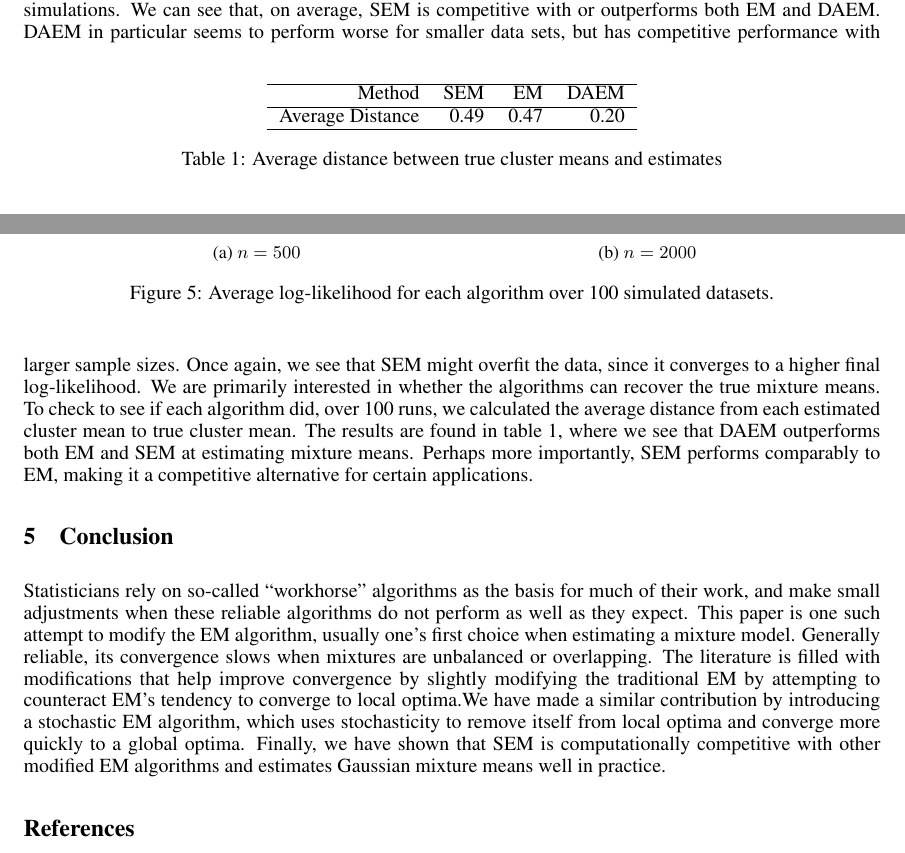
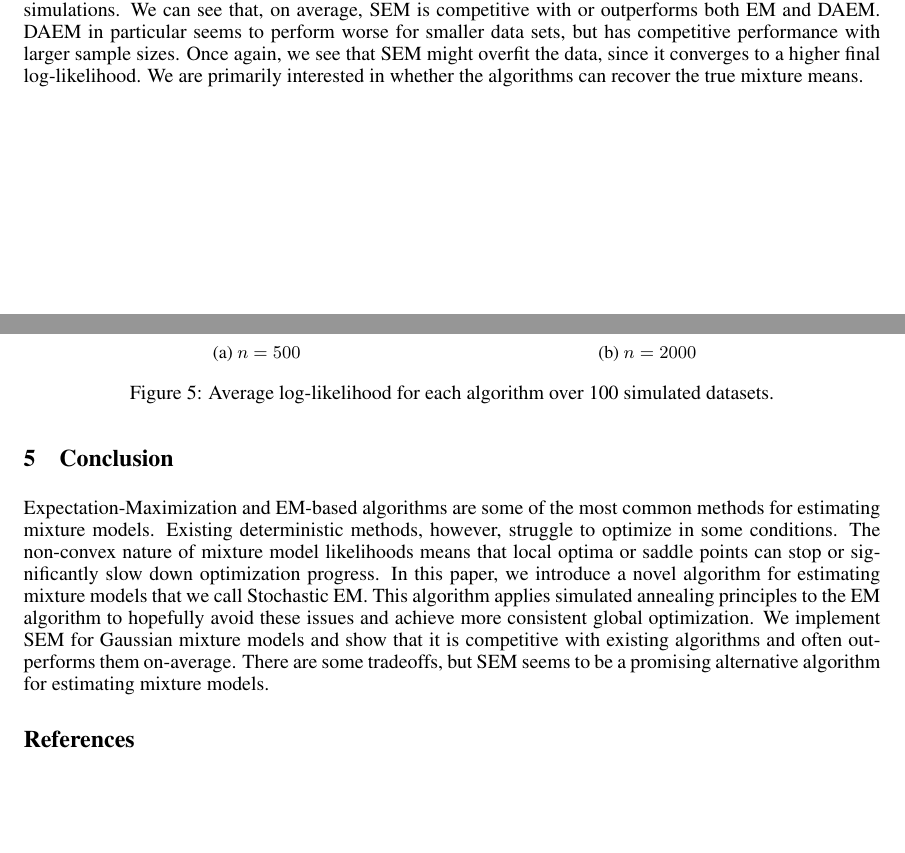
Before and after one commit to rogerfan/project_stats608, a LaTeX document (project.tex): two parts of pages 7 and 8 of 9 before the commit and two parts of pages 7 and 8 of 8 after it, joined at a grey line, cut so that both start at the same text, the shorter picture padded with empty space. Compiled offline with pdfLaTeX.

Commit message:
New conclusions, small edits.

```diff
--- a/project.tex
+++ b/project.tex
@@ -345,24 +345,27 @@ We must keep in mind, however, that SEM is a stochastic algorithm. Figure~\ref{f
 \end{figure}
 
 
-\begin{table}[hb]
-\centering
-\begin{tabular}{rrrr}
-  \hline
-Method            & SEM   & EM    & DAEM \\
-\hline
-Average Distance  & 0.49  & 0.47  & 0.20 \\
-   \hline
-\end{tabular}
-\caption{Average distance between true cluster means and estimates}
-\label{tab:mu_distance}
-\end{table}
+% \begin{table}[hb]
+% \centering
+% \begin{tabular}{rrrr}
+%   \hline
+% Method            & SEM   & EM    & DAEM \\
+% \hline
+% Average Distance  & 0.49  & 0.47  & 0.20 \\
+%    \hline
+% \end{tabular}
+% \caption{Average distance between true cluster means and estimates}
+% \label{tab:mu_distance}
+% \end{table}
 
-To further explore the effectiveness of SEM, we compared all three optimization methods on 100 simulated datasets for varying sample sizes. Figure~\ref{fig:sims} shows the average log-likelihoods of each method for these simulations. We can see that, on average, SEM is competitive with or outperforms both EM and DAEM. DAEM in particular seems to perform worse for smaller data sets, but has competitive performance with larger sample sizes. Once again, we see that SEM might overfit the data, since it converges to a higher final log-likelihood. We are primarily interested in whether the algorithms can recover the true mixture means. To check to see if each algorithm did, over 100 runs, we calculated the average distance from each estimated cluster mean to true cluster mean. The results are found in table \ref{tab:mu_distance}, where we see that DAEM outperforms both EM and SEM at estimating mixture means. Perhaps more importantly, SEM performs comparably to EM, making it a competitive alternative for certain applications.
+To further explore the effectiveness of SEM, we compared all three optimization methods on 100 simulated datasets for varying sample sizes. Figure~\ref{fig:sims} shows the average log-likelihoods of each method for these simulations. We can see that, on average, SEM is competitive with or outperforms both EM and DAEM. DAEM in particular seems to perform worse for smaller data sets, but has competitive performance with larger sample sizes. Once again, we see that SEM might overfit the data, since it converges to a higher final log-likelihood. We are primarily interested in whether the algorithms can recover the true mixture means.
+% To check to see if each algorithm did, over 100 runs, we calculated the average distance from each estimated cluster mean to true cluster mean. The results are found in Table~\ref{tab:mu_distance}, where we see that DAEM outperforms both EM and SEM at estimating mixture means. Perhaps more importantly, SEM performs comparably to EM, making it a competitive alternative for certain applications.
 
 \section{Conclusion} \label{sec:conclusion}
 
-Statisticians rely on so-called ``workhorse'' algorithms as the basis for much of their work, and make small adjustments when these reliable algorithms do not perform as well as they expect. This paper is one such attempt to modify the EM algorithm, usually one's first choice when estimating a mixture model. Generally reliable, its convergence slows when mixtures are unbalanced or overlapping. The literature is filled with modifications that help improve convergence by slightly modifying the traditional EM by attempting to counteract EM's tendency to converge to local optima.We have made a similar contribution by introducing a stochastic EM algorithm, which uses stochasticity to remove itself from local optima and converge more quickly to a global optima. Finally, we have shown that SEM is computationally competitive with other modified EM algorithms and estimates Gaussian mixture means well in practice.
+Expectation-Maximization and EM-based algorithms are some of the most common methods for estimating mixture models. Existing deterministic methods, however, struggle to optimize in some conditions. The non-convex nature of mixture model likelihoods means that local optima or saddle points can stop or significantly slow down optimization progress. In this paper, we introduce a novel algorithm for estimating mixture models that we call Stochastic EM. This algorithm applies simulated annealing principles to the EM algorithm to hopefully avoid these issues and achieve more consistent global optimization. We implement SEM for Gaussian mixture models and show that it is competitive with existing algorithms and often out-performs them on-average. There are some tradeoffs, but SEM seems to be a promising alternative algorithm for estimating mixture models.
+
+% Statisticians rely on so-called ``workhorse'' algorithms as the basis for much of their work, and make small adjustments when these reliable algorithms do not perform as well as they expect. This paper is one such attempt to modify the EM algorithm, usually one's first choice when estimating a mixture model. Generally reliable, its convergence slows when mixtures are unbalanced or overlapping. The literature is filled with modifications that help improve convergence by slightly modifying the traditional EM by attempting to counteract EM's tendency to converge to local optima.We have made a similar contribution by introducing a stochastic EM algorithm, which uses stochasticity to remove itself from local optima and converge more quickly to a global optima. Finally, we have shown that SEM is computationally competitive with other modified EM algorithms and estimates Gaussian mixture means well in practice.
 
 
 % \vfill
```
Also changed, not shown: project.tex (20 more changed lines).
